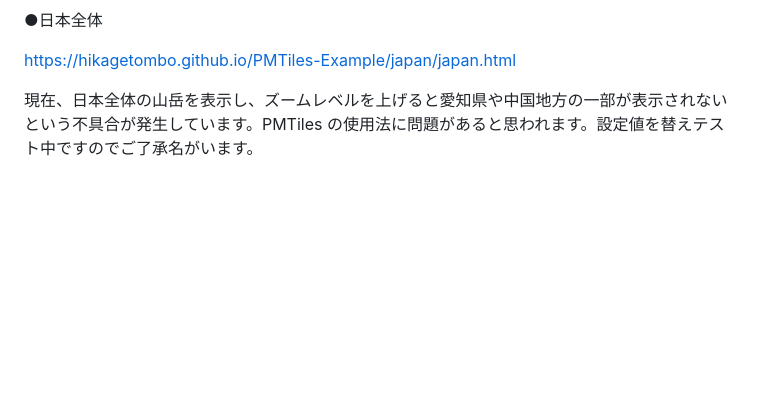
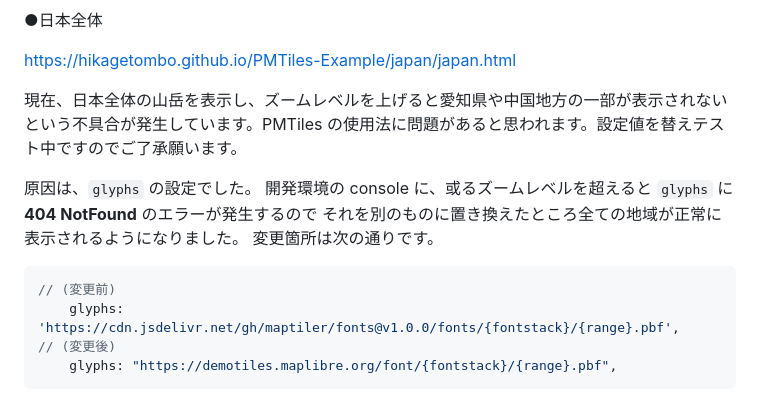
Before and after one commit to Hikagetombo/PMTiles-Example, a Markdown page: README.md, the part around the change. Drawn GitHub-style; blank space fills up the shorter version.

````diff
--- a/README.md
+++ b/README.md
@@ -61,4 +61,15 @@ https://hikagetombo.github.io/PMTiles-Example/yamagata/yamagata.html
 
 https://hikagetombo.github.io/PMTiles-Example/japan/japan.html
 
-現在、日本全体の山岳を表示し、ズームレベルを上げると愛知県や中国地方の一部が表示されないという不具合が発生しています。PMTiles の使用法に問題があると思われます。設定値を替えテスト中ですのでご了承名がいます。
+現在、日本全体の山岳を表示し、ズームレベルを上げると愛知県や中国地方の一部が表示されないという不具合が発生しています。PMTiles の使用法に問題があると思われます。設定値を替えテスト中ですのでご了承願います。
+
+原因は、`glyphs` の設定でした。
+開発環境の console に、或るズームレベルを超えると `glyphs` に **404 NotFound** のエラーが発生するので
+それを別のものに置き換えたところ全ての地域が正常に表示されるようになりました。
+変更箇所は次の通りです。
+```js
+// (変更前)
+    glyphs: 'https://cdn.jsdelivr.net/gh/maptiler/fonts@v1.0.0/fonts/{fontstack}/{range}.pbf',
+// (変更後)
+    glyphs: "https://demotiles.maplibre.org/font/{fontstack}/{range}.pbf",
+```
````
